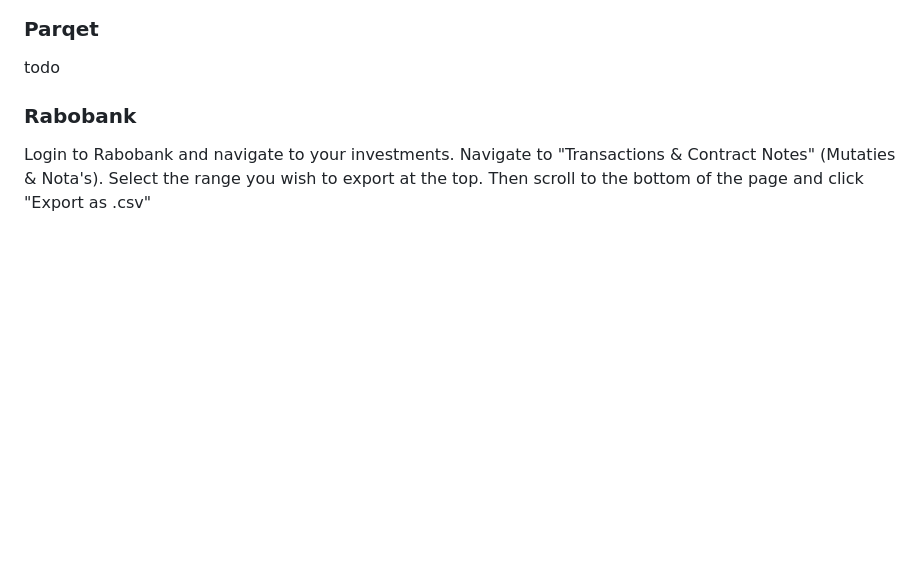
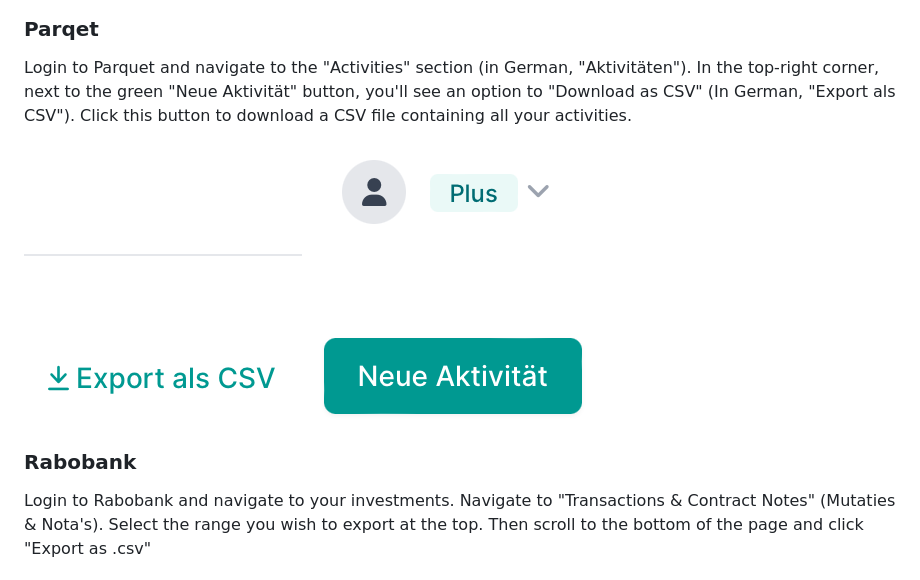
Before and after one commit to dickwolff/Export-To-Ghostfolio, a Markdown page: README.md, the part around the change. Rendered like a GitHub page; pictures changed too: assets/export-parqet.png (added); folded sections open; blank space fills up the shorter version.

Commit message:
Add export instructions

```diff
--- a/README.md
+++ b/README.md
@@ -82,7 +82,9 @@ Login to your Investimental account and click on the "Orders Daily Log". Select
 
 ### Parqet
 
-todo
+Login to Parquet and navigate to the "Activities" section (in German, "Aktivitäten"). In the top-right corner, next to the green "Neue Aktivität" button, you'll see an option to "Download as CSV" (In German, "Export als CSV"). Click this button to download a CSV file containing all your activities.
+
+![Export instructions for Parqet](./assets/export-parqet.png)
 
 ### Rabobank
 
```
